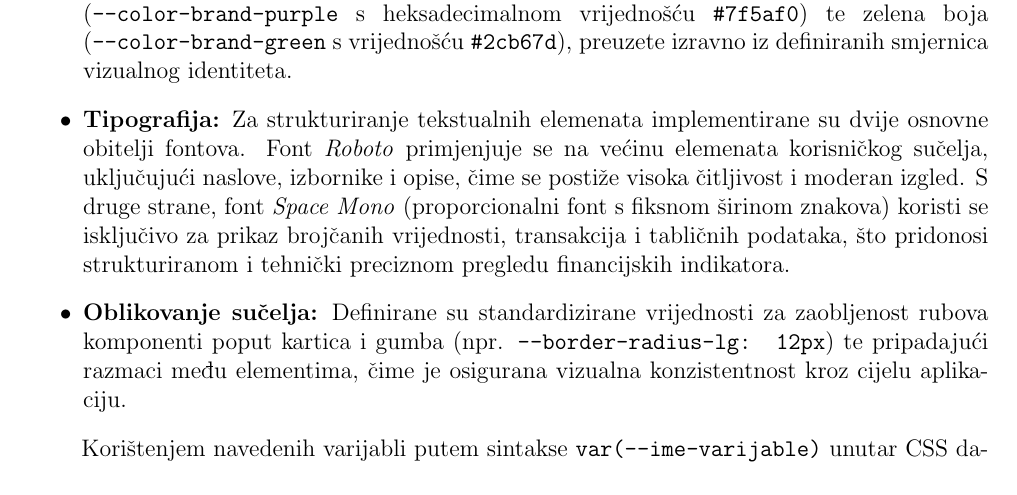
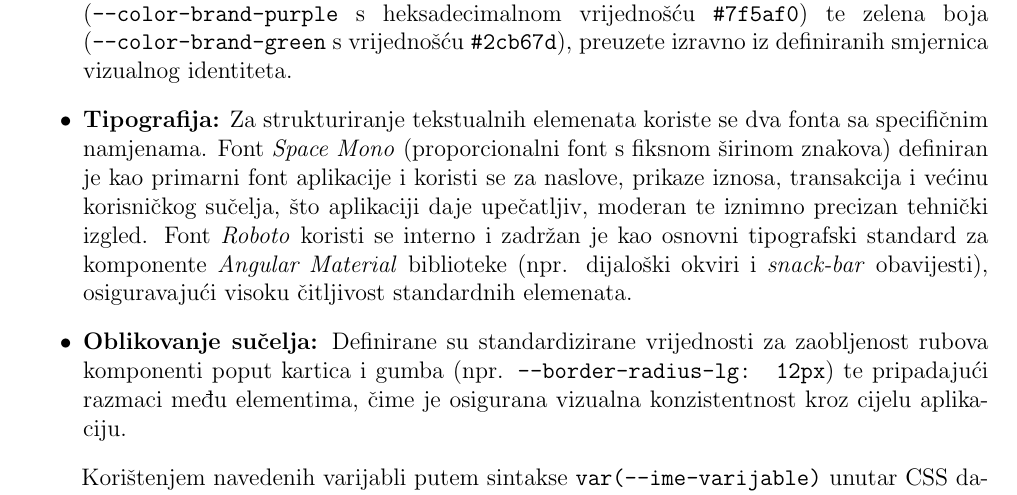
Before and after one commit to mln2j/diplomski-rad, a LaTeX document (main.tex): part of page 18 of 41, cut so that both start at the same text. Compiled offline with pdfLaTeX.

Commit message:
Preciziranje uloge Roboto fonta (za Angular Material komponente)

```diff
--- a/main.tex
+++ b/main.tex
@@ -651,7 +651,7 @@
 	\begin{itemize}
 		\item \textbf{Paleta boja:} Definirane su varijable za primarnu i sekundarnu pozadinu, tekstualni sadržaj, obrube te specifične naglašene boje brenda. Među njima se ističu ljubičasta (\texttt{--color-brand-purple} s heksadecimalnom vrijednošću \texttt{\#7f5af0}) te zelena boja (\texttt{--color-brand-green} s vrijednošću \texttt{\#2cb67d}), preuzete izravno iz definiranih smjernica vizualnog identiteta.
 
-		\item \textbf{Tipografija:} Za strukturiranje tekstualnih elemenata implementirane su dvije osnovne obitelji fontova. Font \textit{Roboto} primjenjuje se na većinu elemenata korisničkog sučelja, uključujući naslove, izbornike i opise, čime se postiže visoka čitljivost i moderan izgled. S druge strane, font \textit{Space Mono} (proporcionalni font s fiksnom širinom znakova) koristi se isključivo za prikaz brojčanih vrijednosti, transakcija i tabličnih podataka, što pridonosi strukturiranom i tehnički preciznom pregledu financijskih indikatora.
+		\item \textbf{Tipografija:} Za strukturiranje tekstualnih elemenata koriste se dva fonta sa specifičnim namjenama. Font \textit{Space Mono} (proporcionalni font s fiksnom širinom znakova) definiran je kao primarni font aplikacije i koristi se za naslove, prikaze iznosa, transakcija i većinu korisničkog sučelja, što aplikaciji daje upečatljiv, moderan te iznimno precizan tehnički izgled. Font \textit{Roboto} koristi se interno i zadržan je kao osnovni tipografski standard za komponente \textit{Angular Material} biblioteke (npr. dijaloški okviri i \textit{snack-bar} obavijesti), osiguravajući visoku čitljivost standardnih elemenata.
 
 		\item \textbf{Oblikovanje sučelja:} Definirane su standardizirane vrijednosti za zaobljenost rubova komponenti poput kartica i gumba (npr. \texttt{--border-radius-lg: 12px}) te pripadajući razmaci među elementima, čime je osigurana vizualna konzistentnost kroz cijelu aplikaciju.
 	\end{itemize}
```
